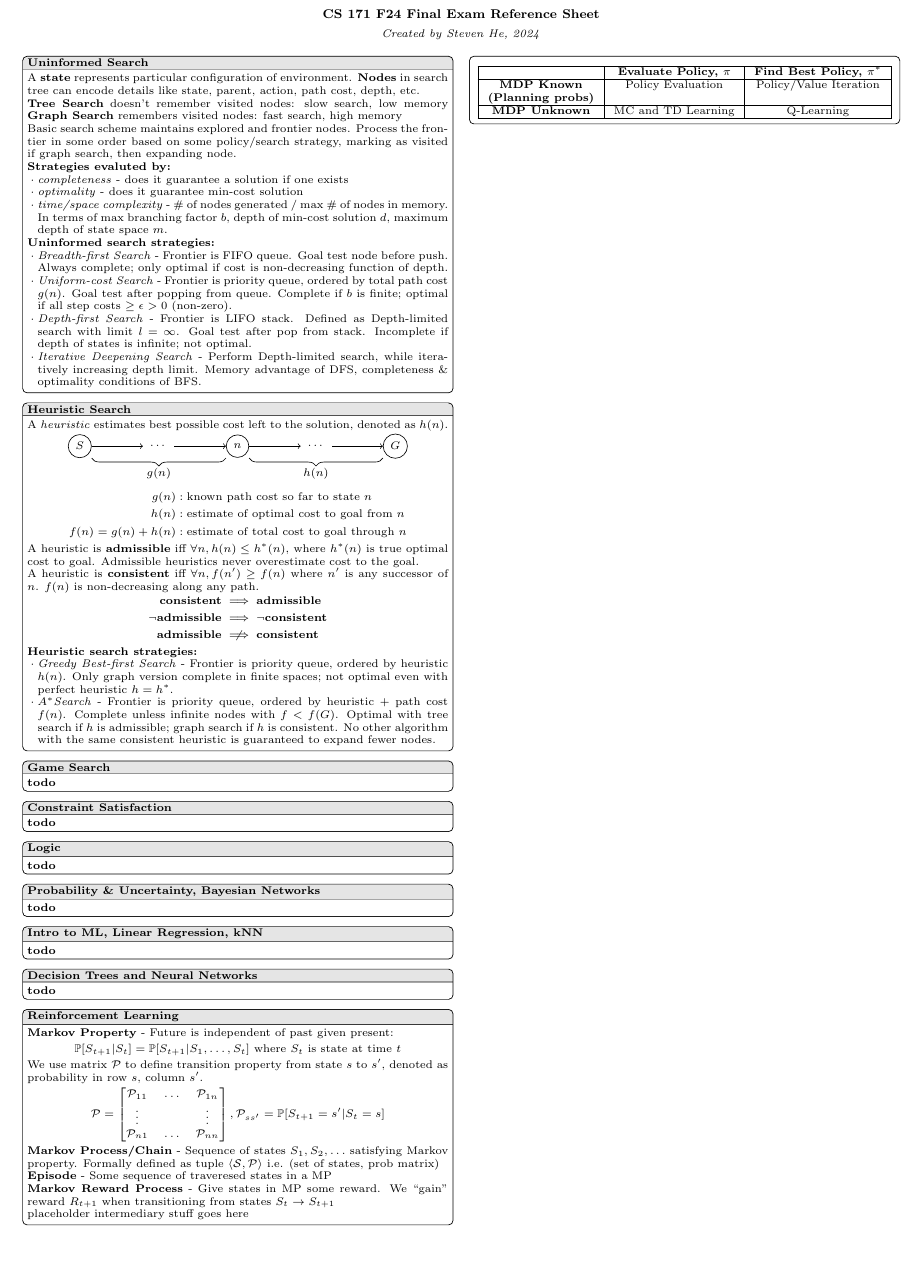
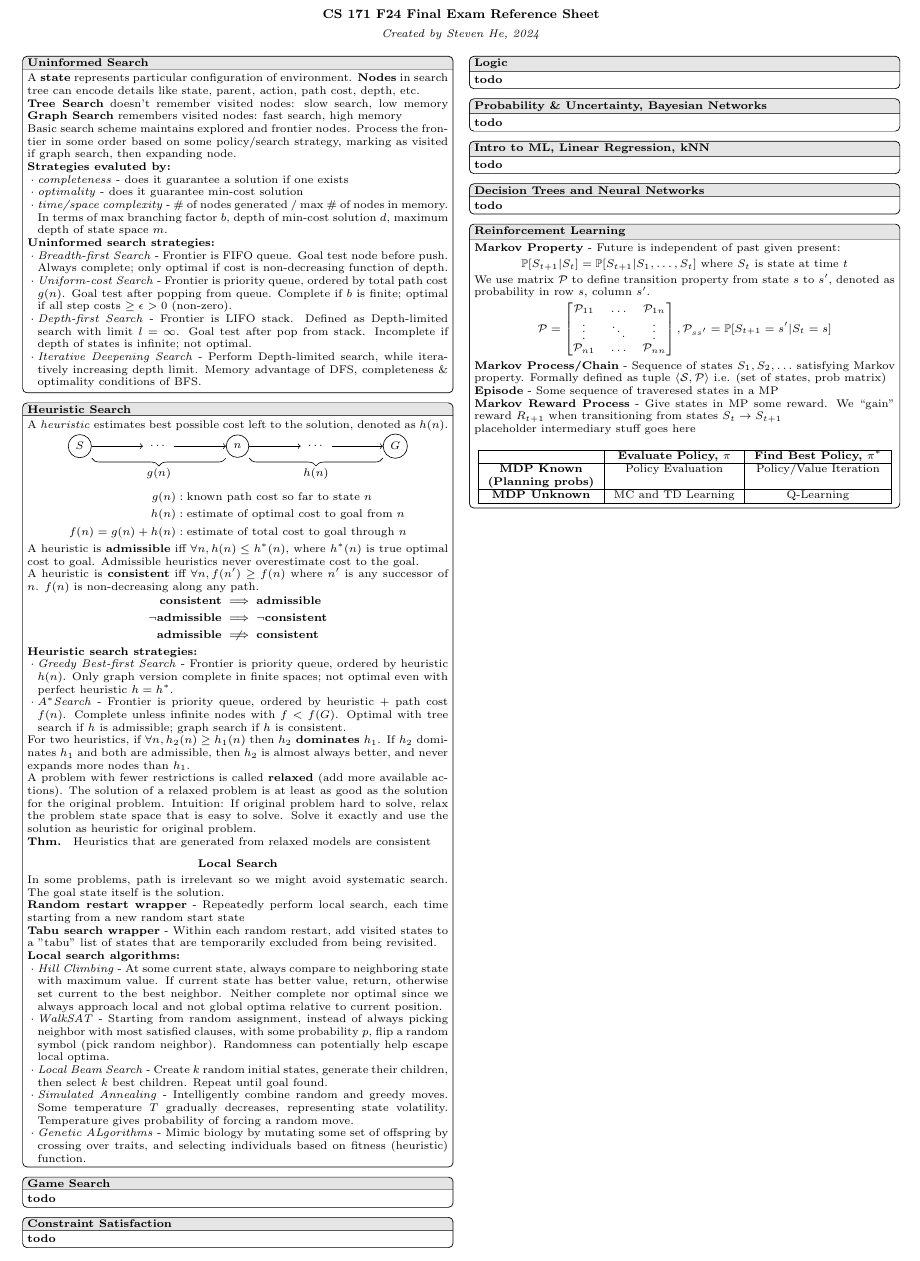
Before and after one commit to OneStig/cs171, a LaTeX document (final.tex): part of the page, cut so that both start at the same text, the shorter picture padded with empty space. Compiled offline with pdfLaTeX.

Commit message:
heuristic search

```diff
--- a/final.tex
+++ b/final.tex
@@ -138,7 +137,30 @@
     \textbf{Heuristic search strategies:}
     \begin{itemize}
         \item \textit{Greedy Best-first Search} - Frontier is priority queue, ordered by heuristic $h(n)$. Only graph version complete in finite spaces; not optimal even with perfect heuristic $h = h^*$.
-        \item $A^*$\textit{Search} - Frontier is priority queue, ordered by heuristic + path cost $f(n)$. Complete unless infinite nodes with $f < f(G)$. Optimal with tree search if $h$ is admissible; graph search if $h$ is consistent. No other algorithm with the same consistent heuristic is guaranteed to expand fewer nodes.
+        \item $A^*$\textit{Search} - Frontier is priority queue, ordered by heuristic + path cost $f(n)$. Complete unless infinite nodes with $f < f(G)$. Optimal with tree search if $h$ is admissible; graph search if $h$ is consistent.
+    \end{itemize}
+
+    For two heuristics, if $\forall n, h_2(n) \ge h_1(n)$ then $h_2$ \textbf{dominates} $h_1$. If $h_2$ dominates $h_1$ and both are admissible, then $h_2$ is almost always better, and never expands more nodes than $h_1$.
+
+    A problem with fewer restrictions is called \textbf{relaxed} (add more available actions). The solution of a relaxed problem is at least as good as the solution for the original problem. Intuition: If original problem hard to solve, relax the problem state space that is easy to solve. Solve it exactly and use the solution as heuristic for original problem.
+
+    \textbf{Thm. } Heuristics that are generated from relaxed models are consistent
+
+    \vspace{-0.5em}
+    \[\textbf{Local Search}\]
+    In some problems, path is irrelevant so we might avoid systematic search. The goal state itself is the solution.
+
+    \textbf{Random restart wrapper} - Repeatedly perform local search, each time starting from a new random start state
+
+    \textbf{Tabu search wrapper} - Within each random restart, add visited states to a "tabu" list of states that are temporarily excluded from being revisited.
+
+    \textbf{Local search algorithms:}
+    \begin{itemize}
+        \item \textit{Hill Climbing} - At some current state, always compare to neighboring state with maximum value. If current state has better value, return, otherwise set current to the best neighbor. Neither complete nor optimal since we always approach local and not global optima relative to current position.
+        \item \textit{WalkSAT} - Starting from random assignment, instead of always picking neighbor with most satisfied clauses, with some probability $p$, flip a random symbol (pick random neighbor). Randomness can potentially help escape local optima.
+        \item \textit{Local Beam Search} - Create $k$ random initial states, generate their children, then select $k$ best children. Repeat until goal found.
+        \item \textit{Simulated Annealing} - Intelligently combine random and greedy moves. Some temperature $T$ gradually decreases, representing state volatility. Temperature gives probability of forcing a random move.
+        \item \textit{Genetic ALgorithms} - Mimic biology by mutating some set of offspring by crossing over traits, and selecting individuals based on fitness (heuristic) function.
     \end{itemize}
 
 \end{tcolorbox}
@@ -178,7 +200,7 @@
         \mathcal{P} =
         \begin{bmatrix}
             \mathcal{P}_{11} & \ldots & \mathcal{P}_{1n} \\
-            \vdots && \vdots \\
+            \vdots & \ddots & \vdots \\
             \mathcal{P}_{n1} & \ldots & \mathcal{P}_{nn} \\
         \end{bmatrix}
         , \mathcal{P}_{ss'} = \mathbb{P}[S_{t+1} = s' | S_t = s]
```
Also changed, not shown: final.pdf, final.tex (1 more changed lines).
